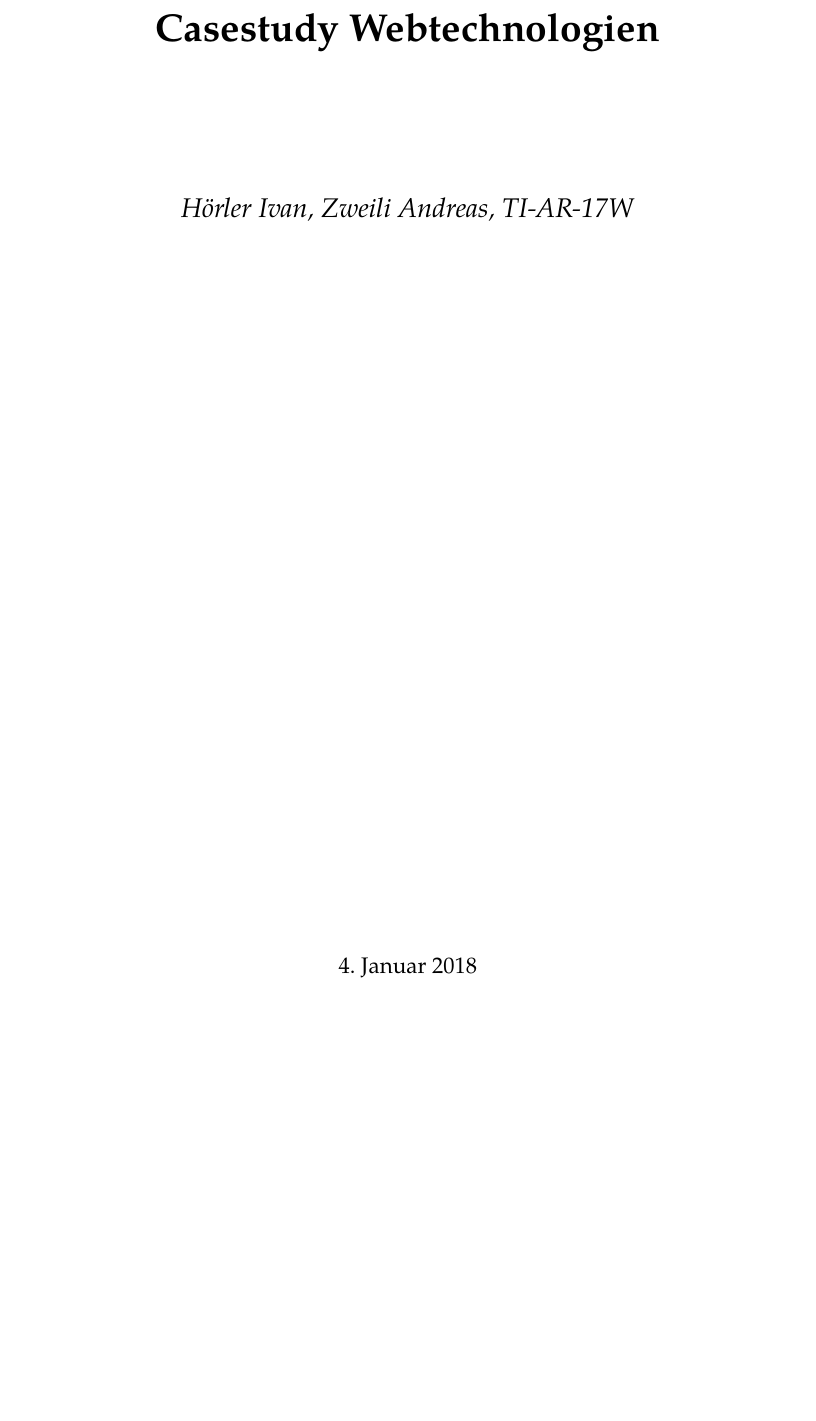
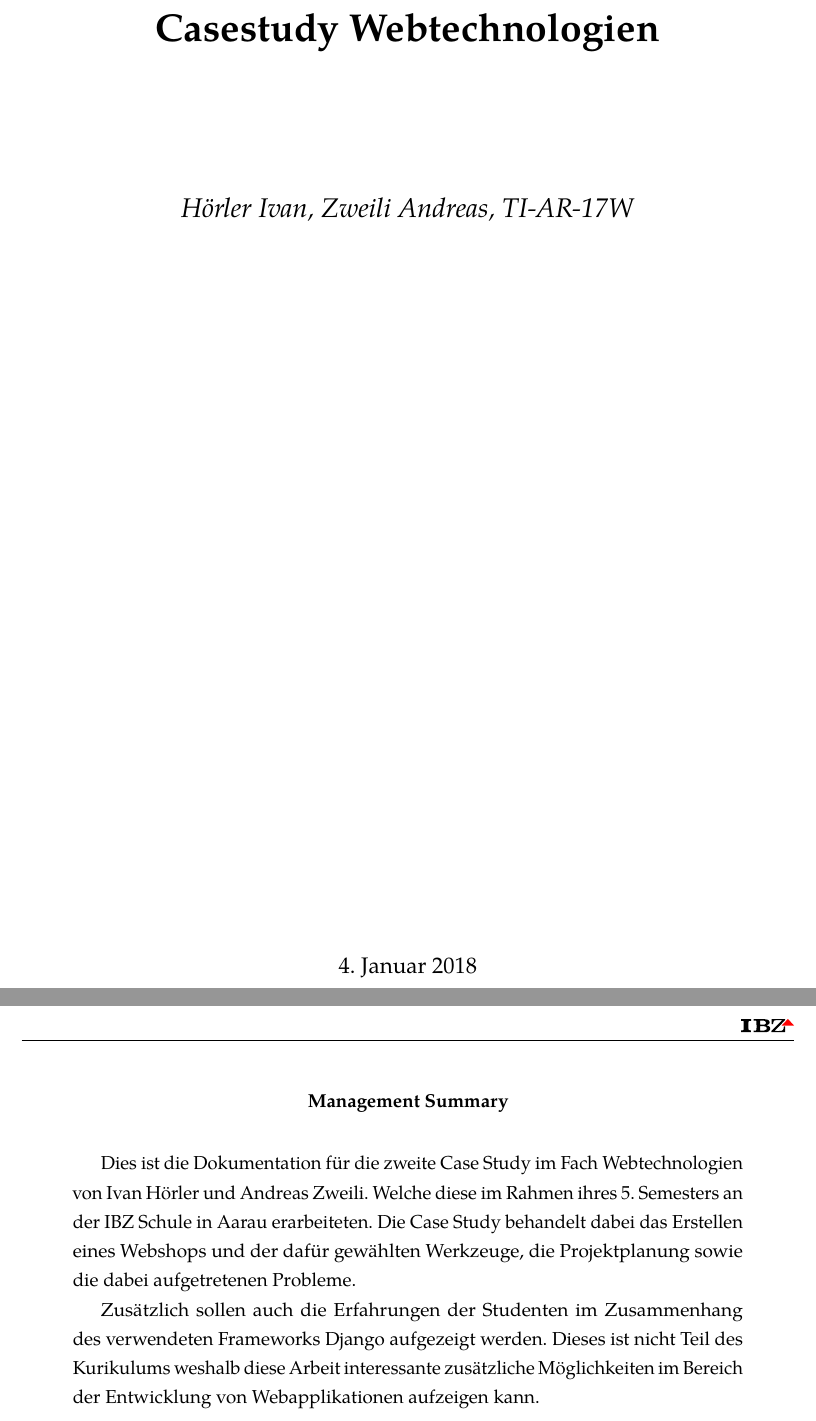
Before and after one commit to Nebucatnetzer/webtech_case_study, a LaTeX paper (docs/main.tex): part of page 1 of 5 before the commit and two parts of pages 1 and 2 of 6 after it, the two joined at a grey line, cut so that both start at the same text, the shorter picture padded with empty space. Compiled offline with pdfLaTeX.

Commit message:
add an abstract

```diff
--- a/docs/main.tex
+++ b/docs/main.tex
@@ -5,6 +5,23 @@
 \begin{document}
 
 \include{titlepage}
+
+\newpage
+\renewcommand{\abstractname}{Management Summary}
+\begin{abstract}
+Dies ist die Dokumentation für die zweite Case Study im Fach
+Webtechnologien von Ivan Hörler und Andreas Zweili. Welche diese im
+Rahmen ihres 5. Semesters an der IBZ Schule in Aarau erarbeiteten. Die
+Case Study behandelt dabei das Erstellen eines Webshops und der dafür
+gewählten Werkzeuge, die Projektplanung sowie die dabei aufgetretenen
+Probleme.
+
+Zusätzlich sollen auch die Erfahrungen der Studenten im Zusammenhang
+des verwendeten Frameworks Django aufgezeigt werden. Dieses ist nicht
+Teil des Kurikulums weshalb diese Arbeit interessante zusätzliche
+Möglichkeiten im Bereich der Entwicklung von Webapplikationen
+aufzeigen kann.
+\end{abstract}
 
 \newpage
 \microtypesetup{protrusion=false} % disables protrusion locally in the document
```
